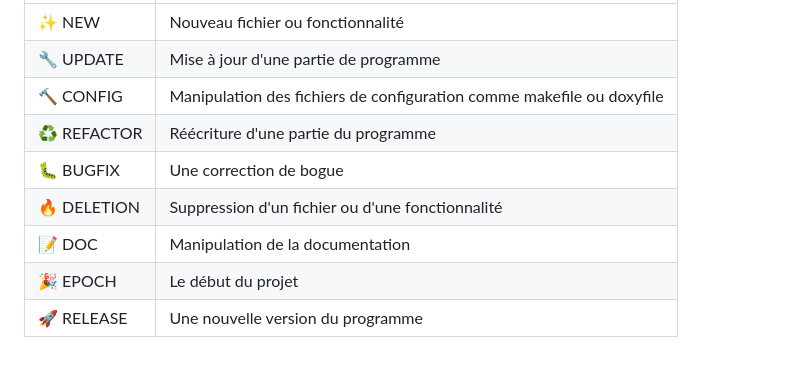
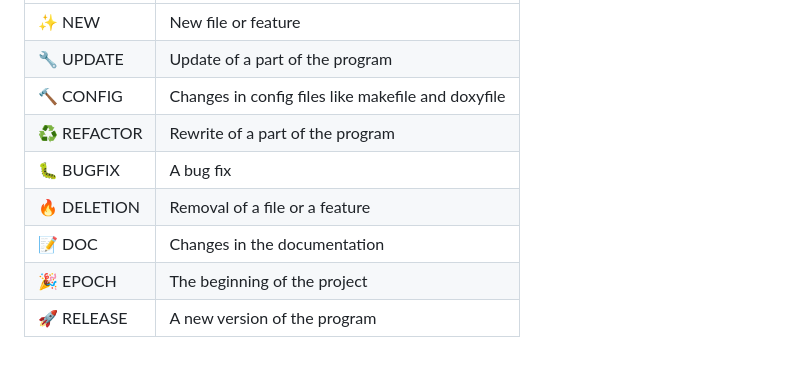
Before and after one commit to GreengagePlum/portfolio-website, a Markdown page: README.md, the part around one of its changes. Rendered like a GitHub page.

Commit message:
:memo: DOC: Update READMEs and add English version
Added a bit more info to the README whilst also adding an English copy.

```diff
--- a/README.md
+++ b/README.md
@@ -52,10 +71,10 @@ Emoji | Signification
 :-|:-
-✨ NEW | Nouveau fichier ou fonctionnalité
-🔧 UPDATE | Mise à jour d'une partie de programme
-🔨 CONFIG | Manipulation des fichiers de configuration comme makefile ou doxyfile
-♻️ REFACTOR | Réécriture d'une partie du programme
-🐛 BUGFIX | Une correction de bogue
-🔥 DELETION | Suppression d'un fichier ou d'une fonctionnalité
-📝 DOC | Manipulation de la documentation
-🎉 EPOCH | Le début du projet
-🚀 RELEASE | Une nouvelle version du programme
+✨ NEW | New file or feature
+🔧 UPDATE | Update of a part of the program
+🔨 CONFIG | Changes in config files like makefile and doxyfile
+♻️ REFACTOR | Rewrite of a part of the program
+🐛 BUGFIX | A bug fix
+🔥 DELETION | Removal of a file or a feature
+📝 DOC | Changes in the documentation
+🎉 EPOCH | The beginning of the project
+🚀 RELEASE | A new version of the program
```
Also changed, not shown: other parts of README.md (+42 -23 lines), README.fr.md (added, +76 -0 lines).
